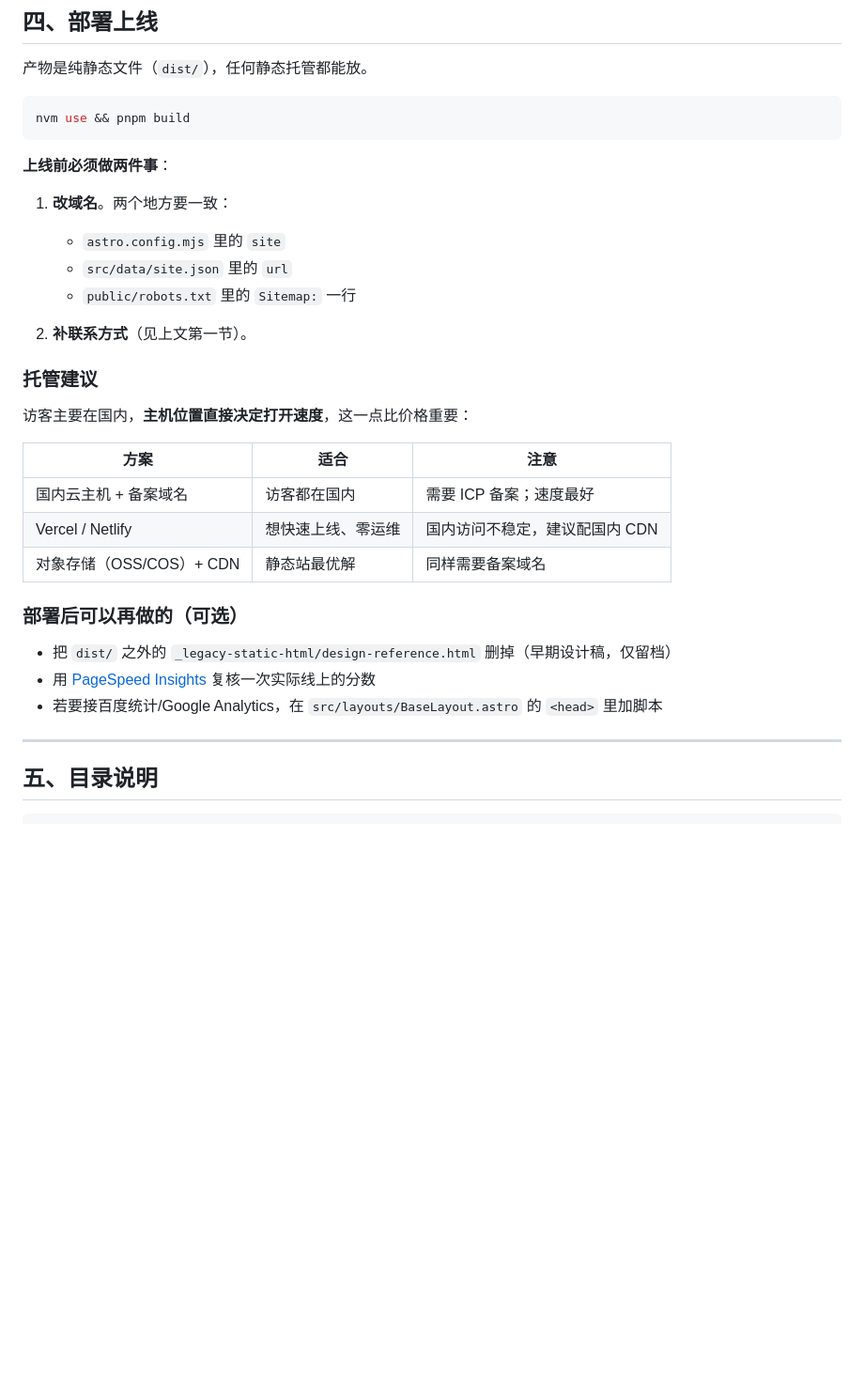
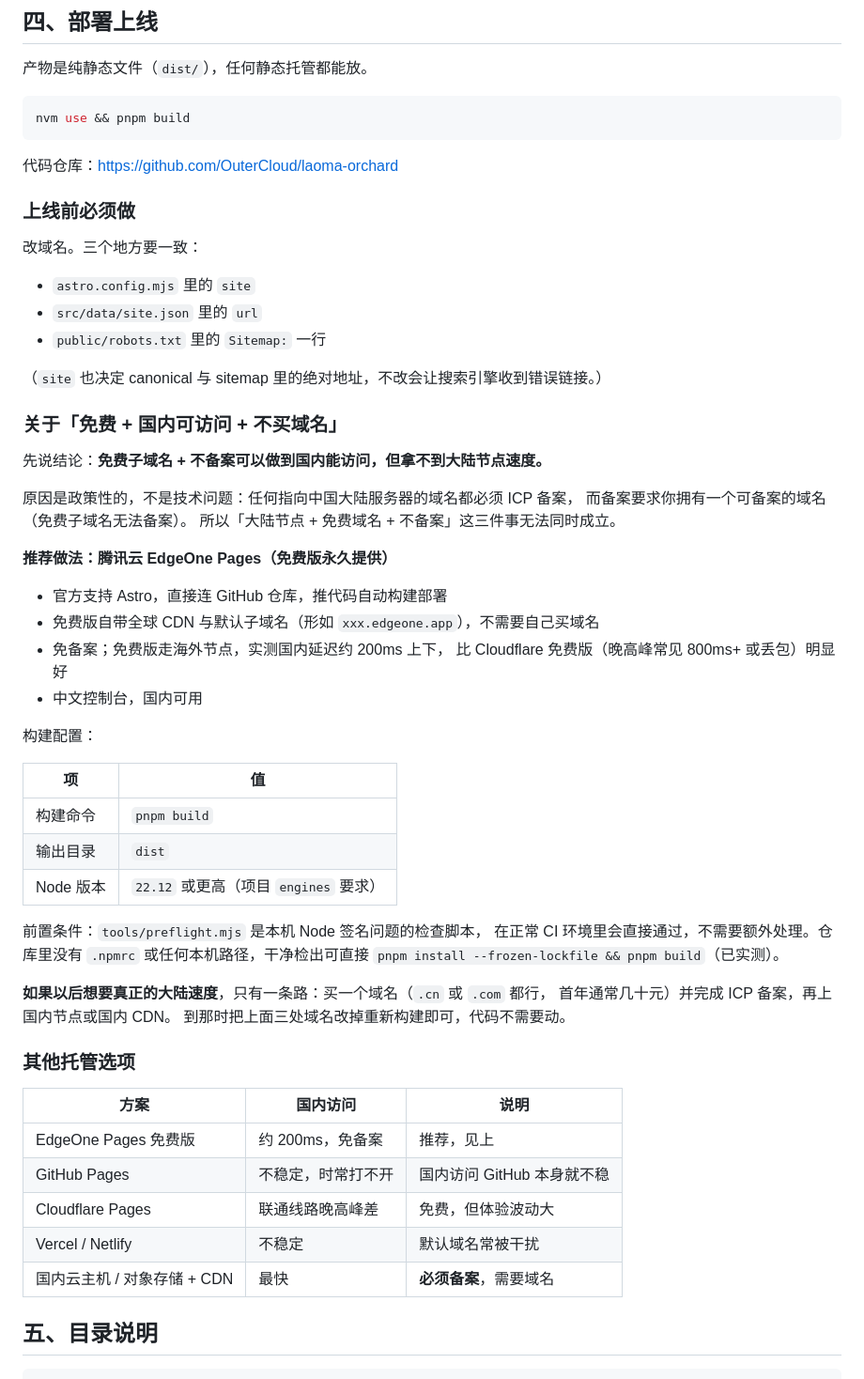
Before and after one commit to OuterCloud/laoma-orchard, a Markdown page: README.md, the part around the change. Shown at 94% size. Drawn GitHub-style; blank space fills up the shorter version.

Commit message:
文档：补充部署说明与「免费 + 国内可访问」的可行性分析
- 明确「大陆节点 + 免费域名 + 不备案」三者不可兼得的原因（政策性而非技术性）
- 推荐腾讯云 EdgeOne Pages 免费版：官方支持 Astro、免备案、免费子域名，
  实测国内延迟约 200ms（优于 Cloudflare 免费版）
- 给出构建配置（pnpm build / dist / Node ≥22.12）
- 说明仓库已可在干净环境直接 install + build，不含本机路径
- 记录上线前需同步修改的三处域名位置

````diff
--- a/README.md
+++ b/README.md
@@ -199,32 +199,59 @@ pnpm lh            # Lighthouse 性能/可访问性/最佳实践/SEO 四项评
 nvm use && pnpm build
 ```
 
-**上线前必须做两件事**：
+代码仓库：<https://github.com/OuterCloud/laoma-orchard>
 
-1. **改域名**。两个地方要一致：
-   - `astro.config.mjs` 里的 `site`
-   - `src/data/site.json` 里的 `url`
-   - `public/robots.txt` 里的 `Sitemap:` 一行
+### 上线前必须做
 
-2. **补联系方式**（见上文第一节）。
+改域名。三个地方要一致：
 
-### 托管建议
+- `astro.config.mjs` 里的 `site`
+- `src/data/site.json` 里的 `url`
+- `public/robots.txt` 里的 `Sitemap:` 一行
 
-访客主要在国内，**主机位置直接决定打开速度**，这一点比价格重要：
+（`site` 也决定 canonical 与 sitemap 里的绝对地址，不改会让搜索引擎收到错误链接。）
 
-| 方案 | 适合 | 注意 |
+### 关于「免费 + 国内可访问 + 不买域名」
+
+先说结论：**免费子域名 + 不备案可以做到国内能访问，但拿不到大陆节点速度。**
+
+原因是政策性的，不是技术问题：任何指向中国大陆服务器的域名都必须 ICP 备案，
+而备案要求你拥有一个可备案的域名（免费子域名无法备案）。
+所以「大陆节点 + 免费域名 + 不备案」这三件事无法同时成立。
+
+**推荐做法：腾讯云 EdgeOne Pages（免费版永久提供）**
+
+- 官方支持 Astro，直接连 GitHub 仓库，推代码自动构建部署
+- 免费版自带全球 CDN 与默认子域名（形如 `xxx.edgeone.app`），不需要自己买域名
+- 免备案；免费版走海外节点，实测国内延迟约 200ms 上下，
+  比 Cloudflare 免费版（晚高峰常见 800ms+ 或丢包）明显好
+- 中文控制台，国内可用
+
+构建配置：
+
+| 项 | 值 |
+| --- | --- |
+| 构建命令 | `pnpm build` |
+| 输出目录 | `dist` |
+| Node 版本 | `22.12` 或更高（项目 `engines` 要求） |
+
+前置条件：`tools/preflight.mjs` 是本机 Node 签名问题的检查脚本，
+在正常 CI 环境里会直接通过，不需要额外处理。仓库里没有 `.npmrc`
+或任何本机路径，干净检出可直接 `pnpm install --frozen-lockfile && pnpm build`（已实测）。
+
+**如果以后想要真正的大陆速度**，只有一条路：买一个域名（`.cn` 或 `.com` 都行，
+首年通常几十元）并完成 ICP 备案，再上国内节点或国内 CDN。
+到那时把上面三处域名改掉重新构建即可，代码不需要动。
+
+### 其他托管选项
+
+| 方案 | 国内访问 | 说明 |
 | --- | --- | --- |
-| 国内云主机 + 备案域名 | 访客都在国内 | 需要 ICP 备案；速度最好 |
-| Vercel / Netlify | 想快速上线、零运维 | 国内访问不稳定，建议配国内 CDN |
-| 对象存储（OSS/COS）+ CDN | 静态站最优解 | 同样需要备案域名 |
-
-### 部署后可以再做的（可选）
-
-- 把 `dist/` 之外的 `_legacy-static-html/design-reference.html` 删掉（早期设计稿，仅留档）
-- 用 [PageSpeed Insights](https://pagespeed.web.dev/) 复核一次实际线上的分数
-- 若要接百度统计/Google Analytics，在 `src/layouts/BaseLayout.astro` 的 `<head>` 里加脚本
-
----
+| EdgeOne Pages 免费版 | 约 200ms，免备案 | 推荐，见上 |
+| GitHub Pages | 不稳定，时常打不开 | 国内访问 GitHub 本身就不稳 |
+| Cloudflare Pages | 联通线路晚高峰差 | 免费，但体验波动大 |
+| Vercel / Netlify | 不稳定 | 默认域名常被干扰 |
+| 国内云主机 / 对象存储 + CDN | 最快 | **必须备案**，需要域名 |
 
 ## 五、目录说明
 
````
